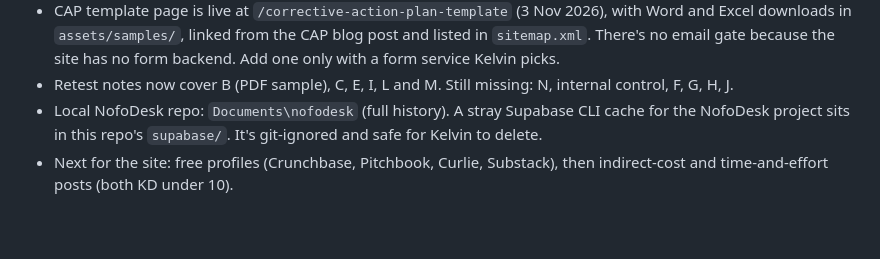
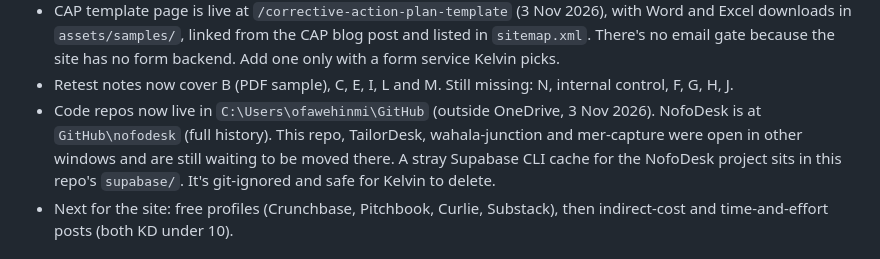
Before and after one commit to Kelzbot/foktconsulting-website, a Markdown page: CLAUDE.md, the part around the change. Rendered like a GitHub page; blank space fills up the shorter version.

Commit message:
Note that code repos now live in C:\Users\ofawehinmi\GitHub
Co-Authored-By: Claude Opus 5.5 <noreply@anthropic.com>

```diff
--- a/CLAUDE.md
+++ b/CLAUDE.md
@@ -49,7 +49,9 @@ All in `outreach/` (private, in `.assetsignore`):
   `assets/samples/`, linked from the CAP blog post and listed in `sitemap.xml`. There's no email gate because the
   site has no form backend. Add one only with a form service Kelvin picks.
 - Retest notes now cover B (PDF sample), C, E, I, L and M. Still missing: N, internal control, F, G, H, J.
-- Local NofoDesk repo: `Documents\nofodesk` (full history). A stray Supabase CLI cache for the NofoDesk project
+- Code repos now live in `C:\Users\ofawehinmi\GitHub` (outside OneDrive, 3 Nov 2026). NofoDesk is at
+  `GitHub\nofodesk` (full history). This repo, TailorDesk, wahala-junction and mer-capture were open in other
+  windows and are still waiting to be moved there. A stray Supabase CLI cache for the NofoDesk project
   sits in this repo's `supabase/`. It's git-ignored and safe for Kelvin to delete.
 - Next for the site: free profiles (Crunchbase, Pitchbook, Curlie, Substack), then indirect-cost and
   time-and-effort posts (both KD under 10).
```
